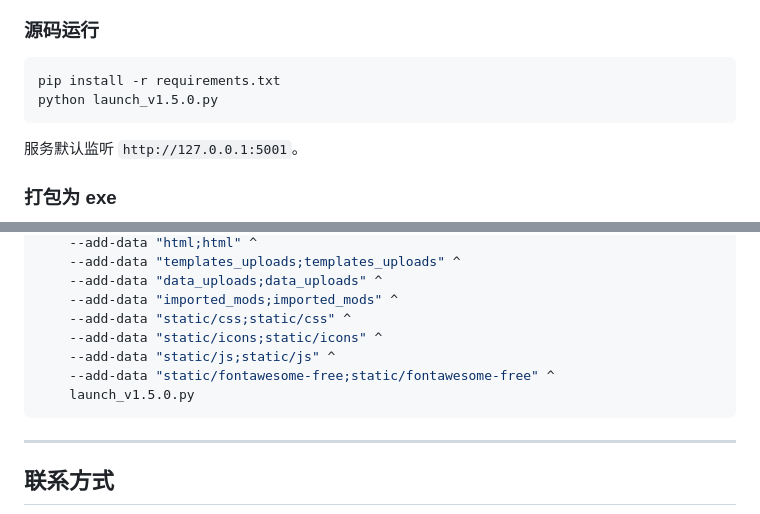
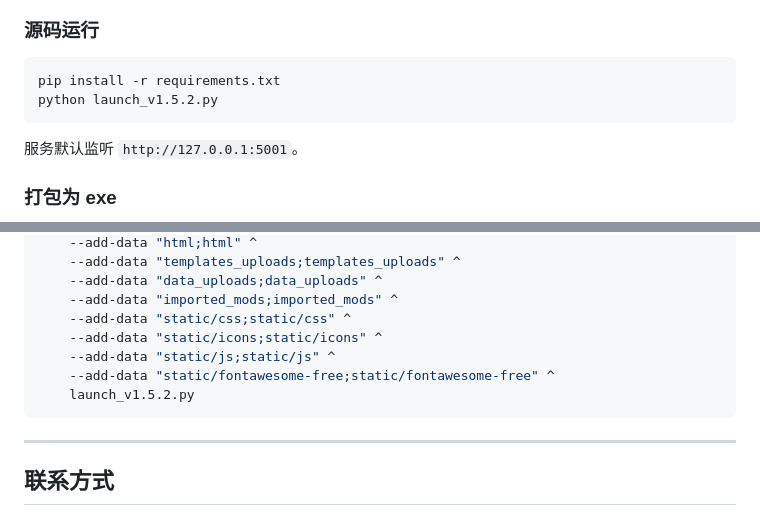
Before and after one commit to Wenshixiong/NetAssist, a Markdown page: RELEASE.md, 2 parts joined by grey strips. Rendered like a GitHub page.

Commit message:
更新RELEASE

````diff
--- a/RELEASE.md
+++ b/RELEASE.md
@@ -64,7 +64,7 @@
 ### 源码运行
 ```bash
 pip install -r requirements.txt
-python launch_v1.5.0.py
+python launch_v1.5.2.py
 ```
 服务默认监听 `http://127.0.0.1:5001`。
 
@@ -81,7 +81,7 @@ pyinstaller --noconsole --onefile --name "NetAssist_v1.5.2" --icon="static/icons
     --add-data "static/icons;static/icons" ^
     --add-data "static/js;static/js" ^
     --add-data "static/fontawesome-free;static/fontawesome-free" ^
-    launch_v1.5.0.py
+    launch_v1.5.2.py
 ```
 
 ---
````
